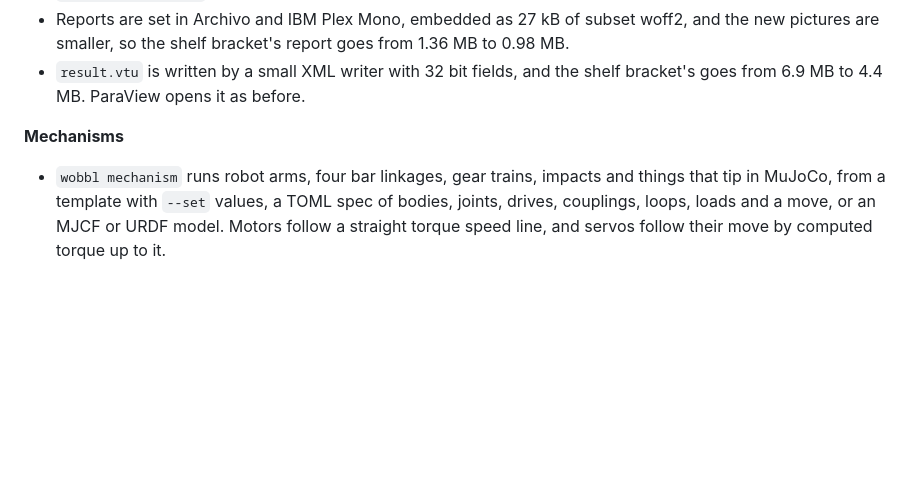
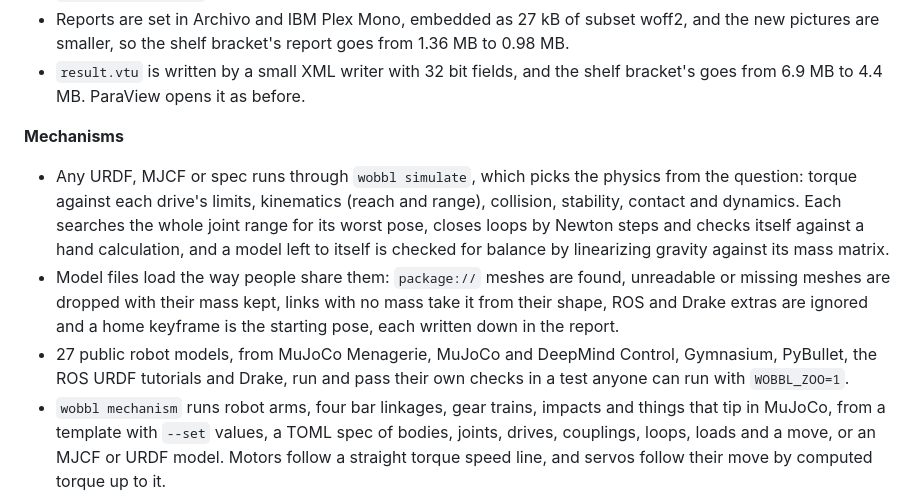
Before and after one commit to sohan-bhat/wobbl, a Markdown page: CHANGELOG.md, the part around the change. Drawn GitHub-style; blank space fills up the shorter version.

```diff
--- a/CHANGELOG.md
+++ b/CHANGELOG.md
@@ -19,6 +19,19 @@
   bracket's goes from 6.9 MB to 4.4 MB. ParaView opens it as before.
 
 **Mechanisms**
+- Any URDF, MJCF or spec runs through `wobbl simulate`, which picks the physics from
+  the question: torque against each drive's limits, kinematics (reach and range),
+  collision, stability, contact and dynamics. Each searches the whole joint range
+  for its worst pose, closes loops by Newton steps and checks itself against a hand
+  calculation, and a model left to itself is checked for balance by linearizing
+  gravity against its mass matrix.
+- Model files load the way people share them: `package://` meshes are found,
+  unreadable or missing meshes are dropped with their mass kept, links with no mass
+  take it from their shape, ROS and Drake extras are ignored and a home keyframe is
+  the starting pose, each written down in the report.
+- 27 public robot models, from MuJoCo Menagerie, MuJoCo and DeepMind Control,
+  Gymnasium, PyBullet, the ROS URDF tutorials and Drake, run and pass their own
+  checks in a test anyone can run with `WOBBL_ZOO=1`.
 - `wobbl mechanism` runs robot arms, four bar linkages, gear trains, impacts and
   things that tip in MuJoCo, from a template with `--set` values, a TOML spec of
   bodies, joints, drives, couplings, loops, loads and a move, or an MJCF or URDF
```
Also changed, not shown: README.md (+47 -28 lines).
